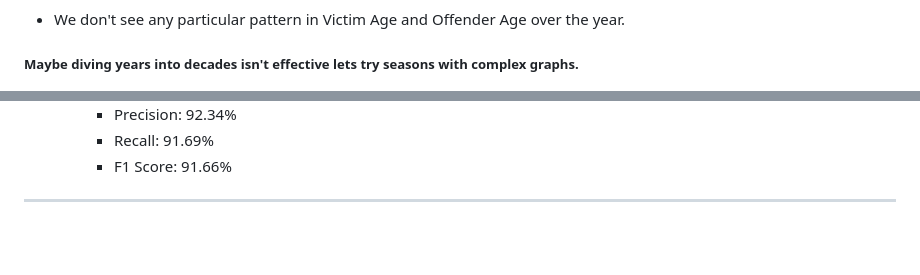
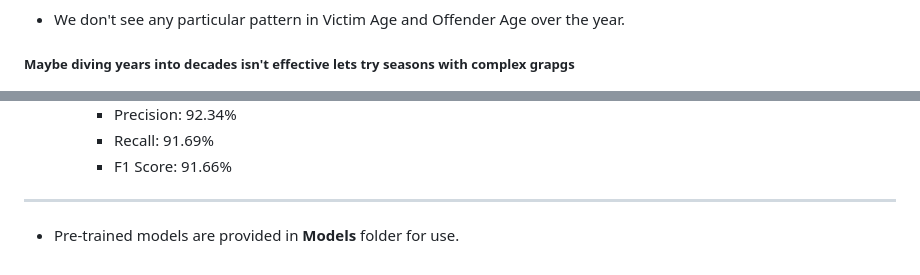
Before and after one commit to combax/From-Data-to-Justice, a Markdown page: README.md, 2 parts joined by grey strips. Rendered like a GitHub page; blank space fills up the shorter version.

```diff
--- a/README.md
+++ b/README.md
@@ -87,7 +93,7 @@ Most popular weapon of choice is **Handgun**.
 
 - We don't see any particular pattern in Victim Age and Offender Age over the year.
 
-##### Maybe diving years into decades isn't effective lets try seasons with complex graphs.
+##### Maybe diving years into decades isn't effective lets try seasons with complex grapgs
 
 ![waffle](/images/waffle.png)
 
@@ -225,3 +231,5 @@ We can see again that **Claifornia**, **Texas**, and **New York** have high numb
     - F1 Score: 91.66%
 
 ---
+
+- Pre-trained models are provided in **Models** folder for use.
```
Also changed, not shown: other parts of README.md (+6 -0 lines).
